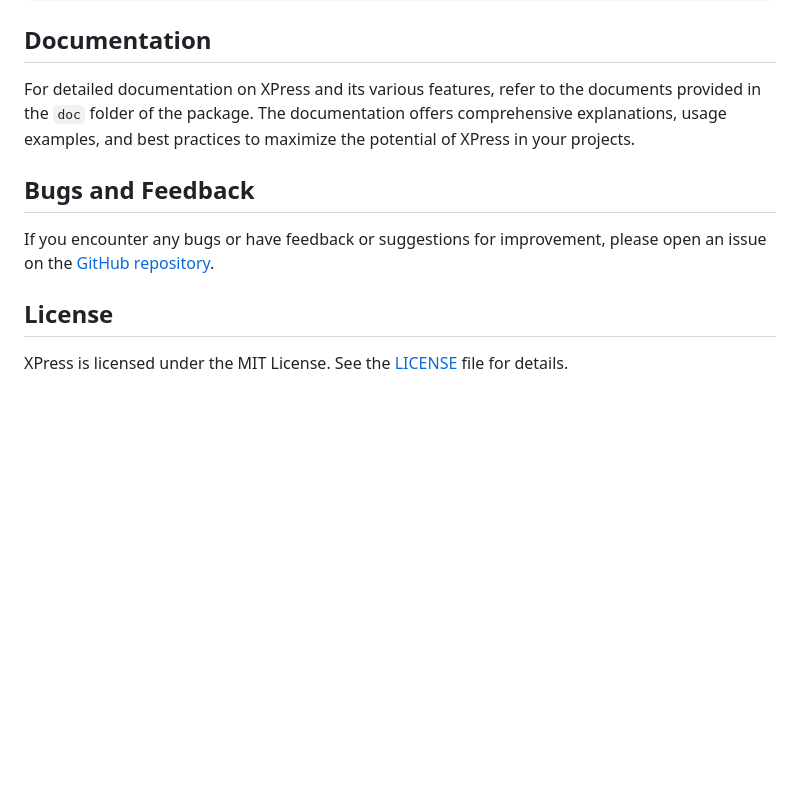
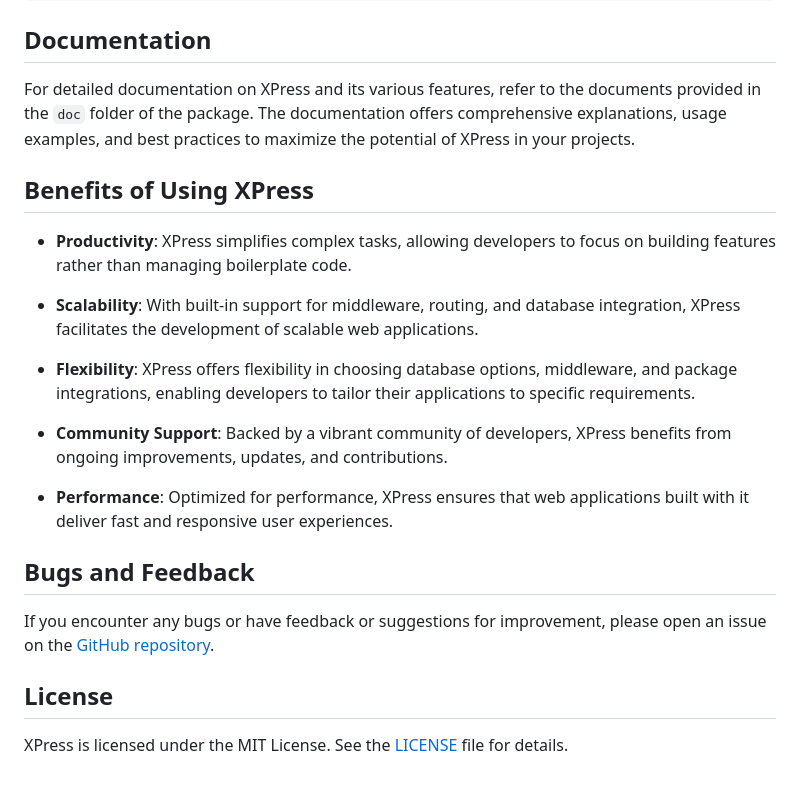
Before and after one commit to m-mdy-m/Xprz, a Markdown page: README.md, the part around one of its changes. Rendered like a GitHub page; blank space fills up the shorter version.

Commit message:
Update README.md with XPress benefits and correct GitHub repository link

```diff
--- a/README.md
+++ b/README.md
@@ -144,5 +144,19 @@ listen(3000);
 
 For detailed documentation on XPress and its various features, refer to the documents provided in the `doc` folder of the package. The documentation offers comprehensive explanations, usage examples, and best practices to maximize the potential of XPress in your projects.
 
+## Benefits of Using XPress
+
+- **Productivity**: XPress simplifies complex tasks, allowing developers to focus on building features rather than managing boilerplate code.
+
+- **Scalability**: With built-in support for middleware, routing, and database integration, XPress facilitates the development of scalable web applications.
+
+- **Flexibility**: XPress offers flexibility in choosing database options, middleware, and package integrations, enabling developers to tailor their applications to specific requirements.
+
+- **Community Support**: Backed by a vibrant community of developers, XPress benefits from ongoing improvements, updates, and contributions.
+
+- **Performance**: Optimized for performance, XPress ensures that web applications built with it deliver fast and responsive user experiences.
+
+
+
 ## Bugs and Feedback
 
```
Also changed, not shown: other parts of README.md (+2 -2 lines).
